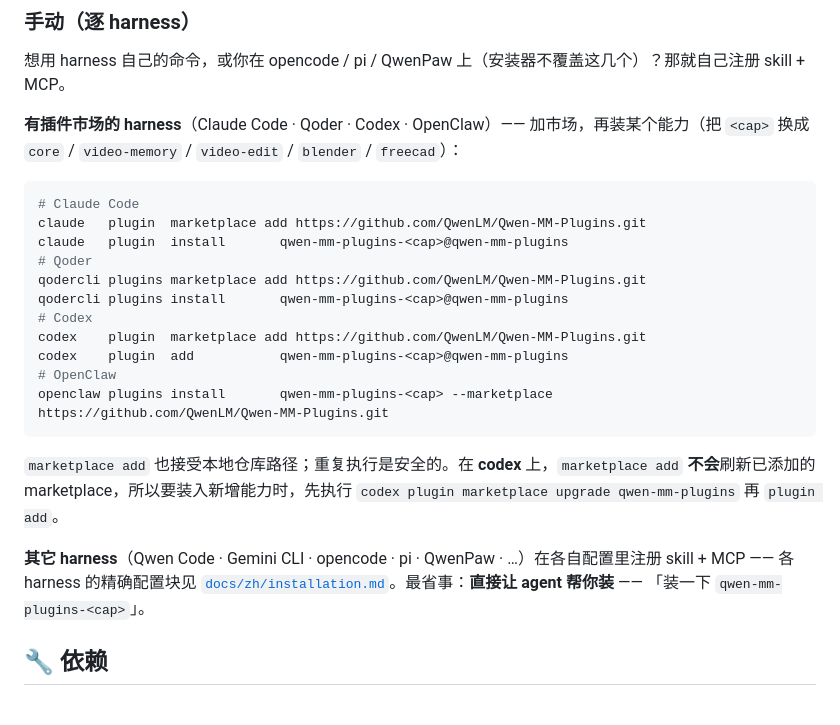
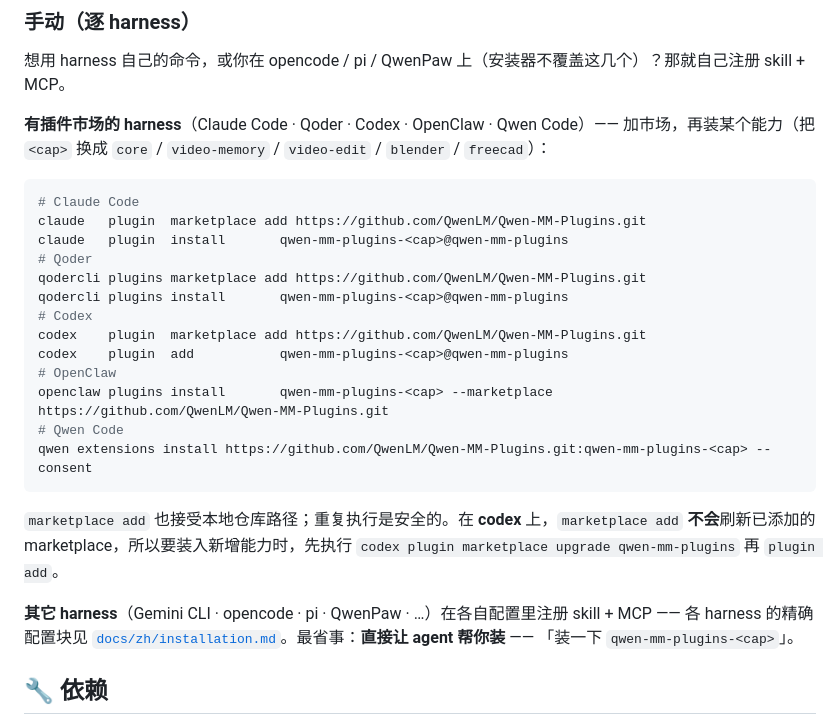
Before and after one commit to Kristin130/Qwen-MM-Plugins, a Markdown page: README.zh.md, the part around the change. GitHub-like rendering.

````diff
--- a/README.zh.md
+++ b/README.zh.md
@@ -51,7 +51,7 @@ curl -fsSL https://raw.githubusercontent.com/QwenLM/Qwen-MM-Plugins/main/install
 
 想用 harness 自己的命令，或你在 opencode / pi / QwenPaw 上（安装器不覆盖这几个）？那就自己注册 skill + MCP。
 
-**有插件市场的 harness**（Claude Code · Qoder · Codex · OpenClaw）—— 加市场，再装某个能力（把 `<cap>` 换成 `core` / `video-memory` / `video-edit` / `blender` / `freecad`）：
+**有插件市场的 harness**（Claude Code · Qoder · Codex · OpenClaw · Qwen Code）—— 加市场，再装某个能力（把 `<cap>` 换成 `core` / `video-memory` / `video-edit` / `blender` / `freecad`）：
 
 ```bash
 # Claude Code
@@ -65,11 +65,13 @@ codex    plugin  marketplace add https://github.com/QwenLM/Qwen-MM-Plugins.git
 codex    plugin  add           qwen-mm-plugins-<cap>@qwen-mm-plugins
 # OpenClaw
 openclaw plugins install       qwen-mm-plugins-<cap> --marketplace https://github.com/QwenLM/Qwen-MM-Plugins.git
+# Qwen Code
+qwen extensions install https://github.com/QwenLM/Qwen-MM-Plugins.git:qwen-mm-plugins-<cap> --consent
 ```
 
 `marketplace add` 也接受本地仓库路径；重复执行是安全的。在 **codex** 上，`marketplace add` **不会**刷新已添加的 marketplace，所以要装入新增能力时，先执行 `codex plugin marketplace upgrade qwen-mm-plugins` 再 `plugin add`。
 
-**其它 harness**（Qwen Code · Gemini CLI · opencode · pi · QwenPaw · …）在各自配置里注册 skill + MCP —— 各 harness 的精确配置块见 [`docs/zh/installation.md`](docs/zh/installation.md)。最省事：**直接让 agent 帮你装** —— 「装一下 `qwen-mm-plugins-<cap>`」。
+**其它 harness**（Gemini CLI · opencode · pi · QwenPaw · …）在各自配置里注册 skill + MCP —— 各 harness 的精确配置块见 [`docs/zh/installation.md`](docs/zh/installation.md)。最省事：**直接让 agent 帮你装** —— 「装一下 `qwen-mm-plugins-<cap>`」。
 
 ## 🔧 依赖
 
````
Also changed, not shown: README.md (+4 -2 lines).
